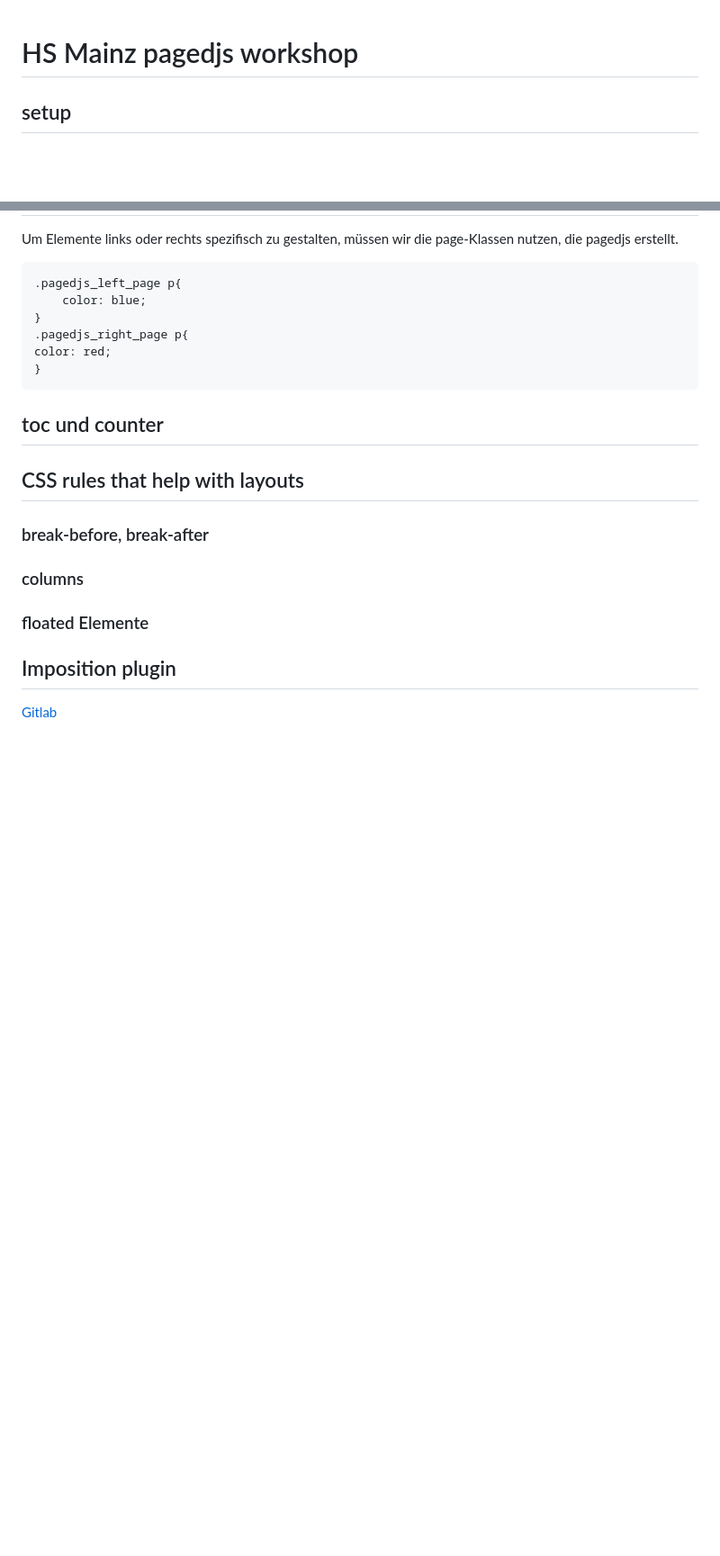
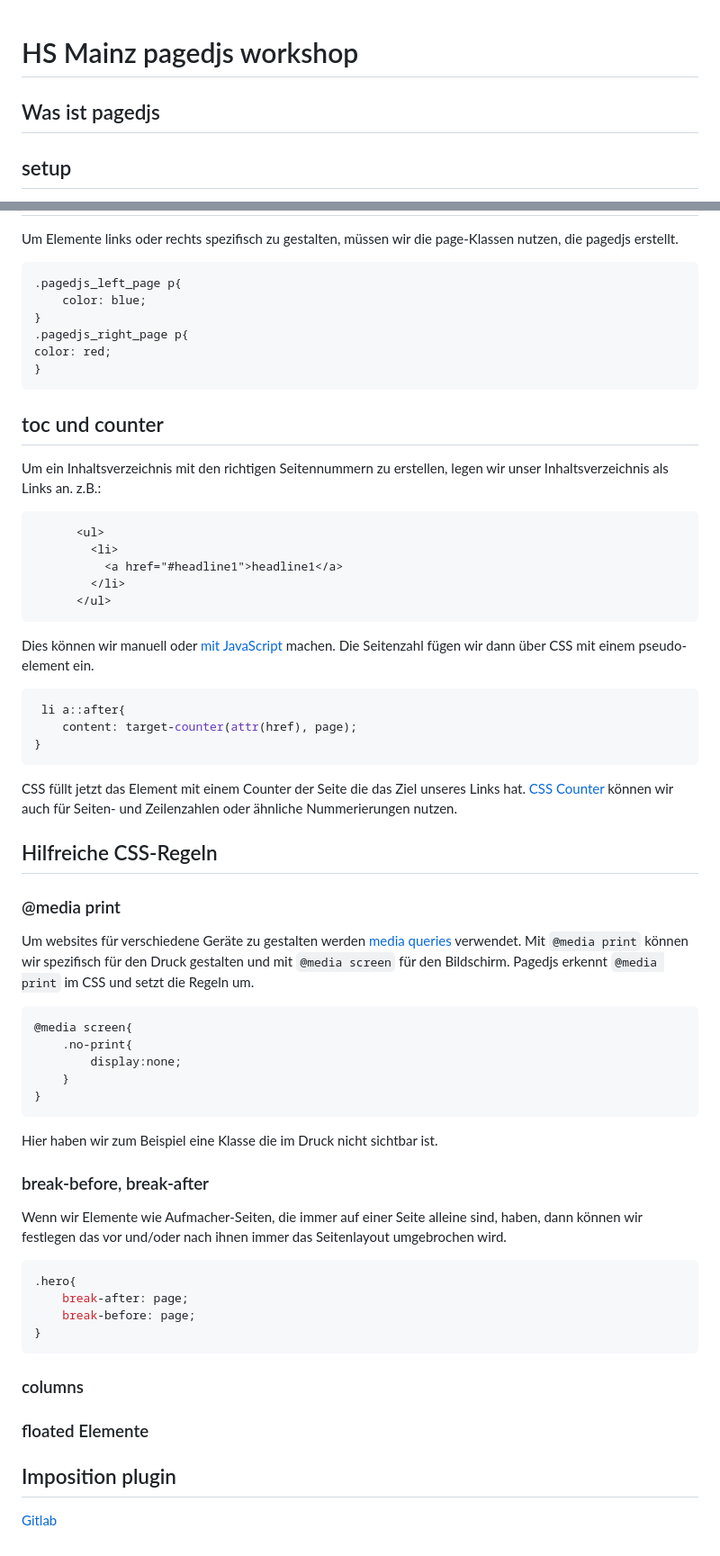
Before and after one commit to paulesser/pagedjs-wokshop, a Markdown page: README.md, 2 parts joined by grey strips. Shown: that part at 90% size. GitHub-like rendering; blank space fills up the shorter version.

````diff
--- a/README.md
+++ b/README.md
@@ -1,4 +1,6 @@
 # HS Mainz pagedjs workshop
+
+## Was ist pagedjs
 
 ## setup
 
@@ -121,9 +123,56 @@ color: red;
 
 ## toc und counter
 
-## CSS rules that help with layouts
+Um ein Inhaltsverzeichnis mit den richtigen Seitennummern zu erstellen, legen wir unser Inhaltsverzeichnis als Links an.
+z.B.:
+
+```HTML
+      <ul>
+        <li>
+          <a href="#headline1">headline1</a>
+        </li>
+      </ul>
+```
+
+Dies können wir manuell oder [mit JavaScript](https://pagedjs.org/posts/build-a-table-of-contents-from-your-html/) machen.
+Die Seitenzahl fügen wir dann über CSS mit einem pseudo-element ein.
+
+```CSS
+ li a::after{
+    content: target-counter(attr(href), page);
+}
+```
+
+CSS füllt jetzt das Element mit einem Counter der Seite die das Ziel unseres Links hat.
+[CSS Counter](https://pagedjs.org/documentation/6-generated-content/#generated-counters) können wir auch für Seiten- und Zeilenzahlen oder ähnliche Nummerierungen nutzen.
+
+## Hilfreiche CSS-Regeln
+
+### @media print
+
+Um websites für verschiedene Geräte zu gestalten werden [media queries](https://developer.mozilla.org/en-US/docs/Web/CSS/CSS_media_queries/Using_media_queries) verwendet. Mit `@media print` können wir spezifisch für den Druck gestalten und mit `@media screen` für den Bildschirm.
+Pagedjs erkennt `@media print` im CSS und setzt die Regeln um.
+
+```CSS
+@media screen{
+    .no-print{
+        display:none;
+    }
+}
+```
+
+Hier haben wir zum Beispiel eine Klasse die im Druck nicht sichtbar ist.
 
 ### break-before, break-after
+
+Wenn wir Elemente wie Aufmacher-Seiten, die immer auf einer Seite alleine sind, haben, dann können wir festlegen das vor und/oder nach ihnen immer das Seitenlayout umgebrochen wird.
+
+```CSS
+.hero{
+    break-after: page;
+    break-before: page;
+}
+```
 
 ### columns
 
````
